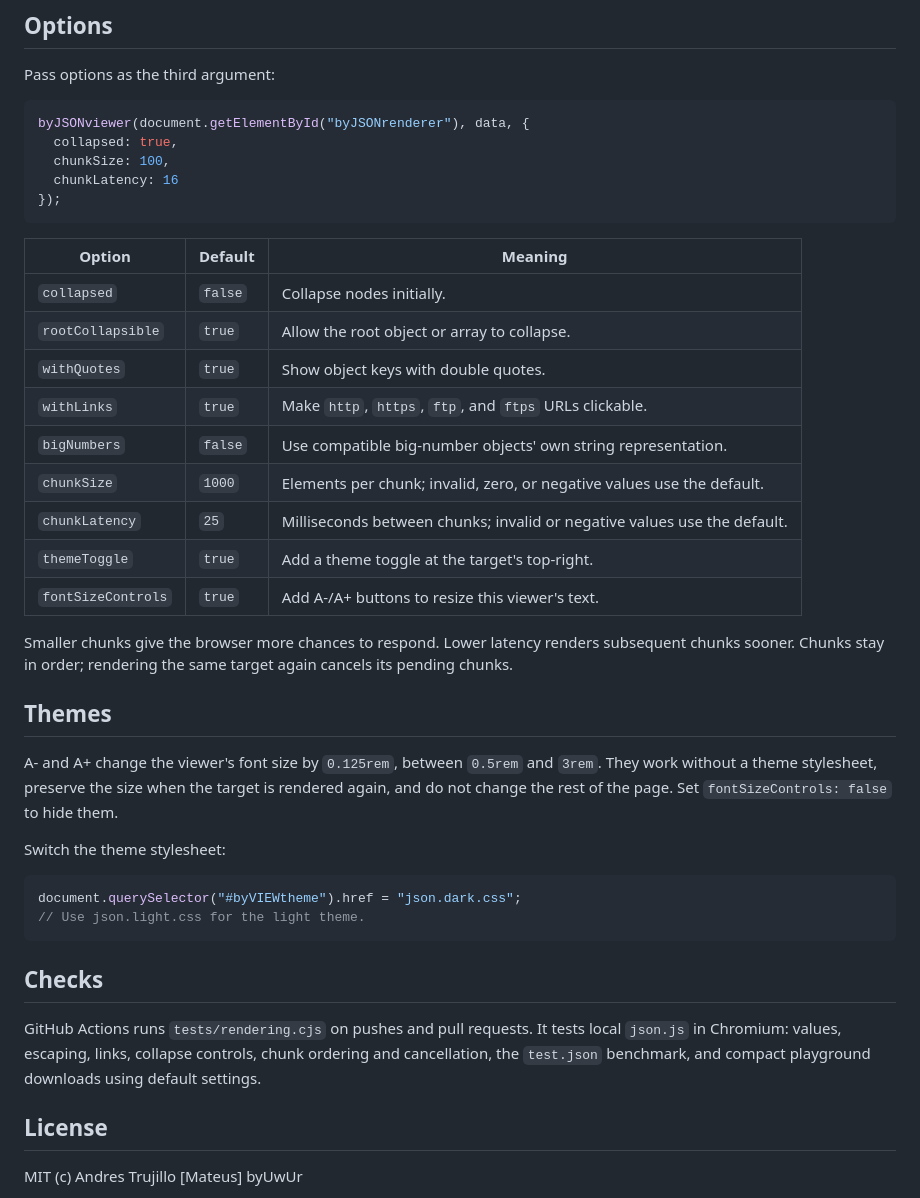
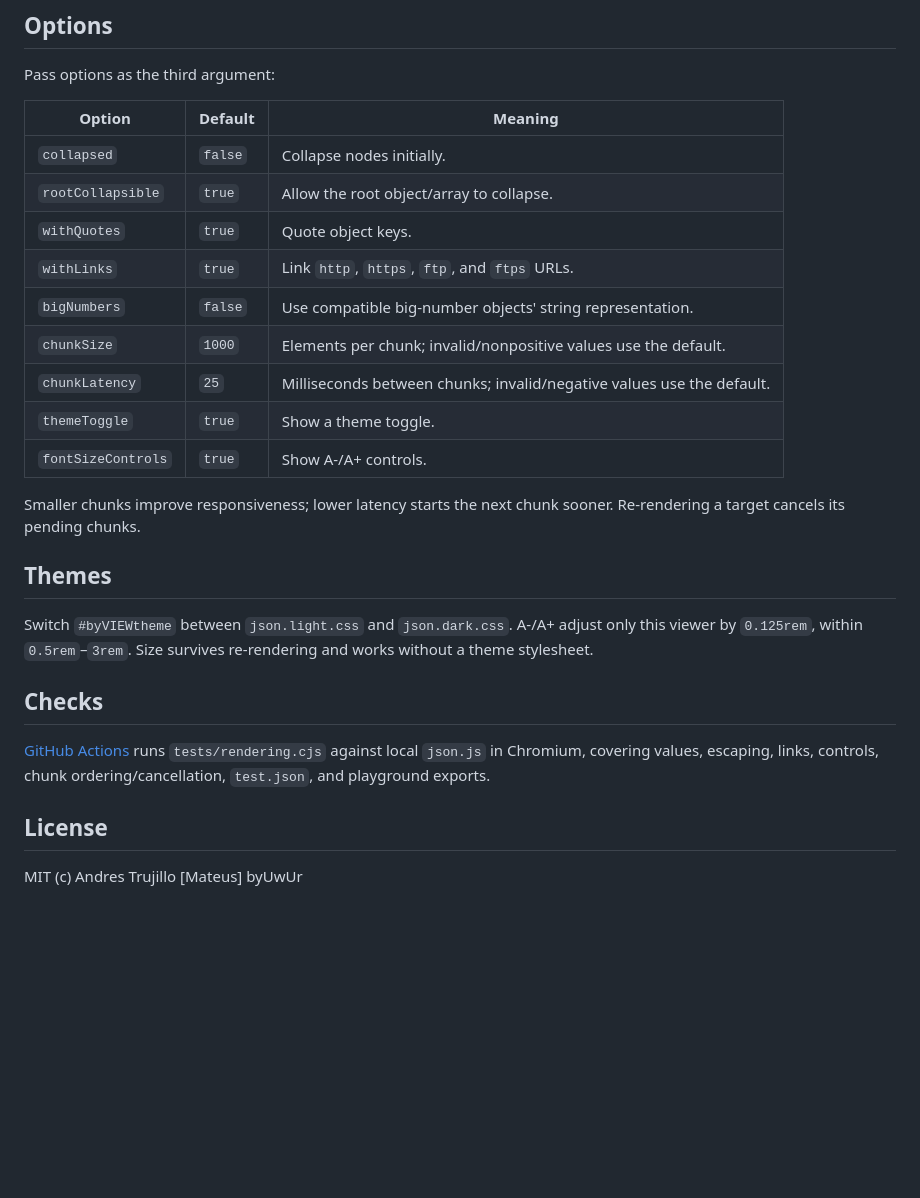
Before and after one commit to byuwur/easy-json-viewer, a Markdown page: README.md, the part around one of its changes. Rendered like a GitHub page; blank space fills up the shorter version.

````diff
--- a/README.md
+++ b/README.md
@@ -89,42 +40,27 @@ Input can be an object, array, string, number, boolean, or `null`. JavaScript `b
 
 Pass options as the third argument:
 
-```javascript
-byJSONviewer(document.getElementById("byJSONrenderer"), data, {
-  collapsed: true,
-  chunkSize: 100,
-  chunkLatency: 16
-});
-```
+| Option             | Default | Meaning                                                               |
+| ------------------ | ------- | --------------------------------------------------------------------- |
+| `collapsed`        | `false` | Collapse nodes initially.                                             |
+| `rootCollapsible`  | `true`  | Allow the root object/array to collapse.                              |
+| `withQuotes`       | `true`  | Quote object keys.                                                    |
+| `withLinks`        | `true`  | Link `http`, `https`, `ftp`, and `ftps` URLs.                         |
+| `bigNumbers`       | `false` | Use compatible big-number objects' string representation.             |
+| `chunkSize`        | `1000`  | Elements per chunk; invalid/nonpositive values use the default.       |
+| `chunkLatency`     | `25`    | Milliseconds between chunks; invalid/negative values use the default. |
+| `themeToggle`      | `true`  | Show a theme toggle.                                                  |
+| `fontSizeControls` | `true`  | Show A-/A+ controls.                                                  |
 
-| Option             | Default | Meaning                                                                  |
-| ------------------ | ------- | ------------------------------------------------------------------------ |
-| `collapsed`        | `false` | Collapse nodes initially.                                                |
-| `rootCollapsible`  | `true`  | Allow the root object or array to collapse.                              |
-| `withQuotes`       | `true`  | Show object keys with double quotes.                                     |
-| `withLinks`        | `true`  | Make `http`, `https`, `ftp`, and `ftps` URLs clickable.                  |
-| `bigNumbers`       | `false` | Use compatible big-number objects' own string representation.            |
-| `chunkSize`        | `1000`  | Elements per chunk; invalid, zero, or negative values use the default.   |
-| `chunkLatency`     | `25`    | Milliseconds between chunks; invalid or negative values use the default. |
-| `themeToggle`      | `true`  | Add a theme toggle at the target's top-right.                            |
-| `fontSizeControls` | `true`  | Add A-/A+ buttons to resize this viewer's text.                          |
-
-Smaller chunks give the browser more chances to respond. Lower latency renders subsequent chunks sooner. Chunks stay in order; rendering the same target again cancels its pending chunks.
+Smaller chunks improve responsiveness; lower latency starts the next chunk sooner. Re-rendering a target cancels its pending chunks.
 
 ## Themes
 
-A- and A+ change the viewer's font size by `0.125rem`, between `0.5rem` and `3rem`. They work without a theme stylesheet, preserve the size when the target is rendered again, and do not change the rest of the page. Set `fontSizeControls: false` to hide them.
-
-Switch the theme stylesheet:
-
-```javascript
-document.querySelector("#byVIEWtheme").href = "json.dark.css";
-// Use json.light.css for the light theme.
-```
+Switch `#byVIEWtheme` between `json.light.css` and `json.dark.css`. A-/A+ adjust only this viewer by `0.125rem`, within `0.5rem`–`3rem`. Size survives re-rendering and works without a theme stylesheet.
 
 ## Checks
 
-GitHub Actions runs `tests/rendering.cjs` on pushes and pull requests. It tests local `json.js` in Chromium: values, escaping, links, collapse controls, chunk ordering and cancellation, the `test.json` benchmark, and compact playground downloads using default settings.
+[GitHub Actions](.github/workflows/rendering.yml) runs `tests/rendering.cjs` against local `json.js` in Chromium, covering values, escaping, links, controls, chunk ordering/cancellation, `test.json`, and playground exports.
 
 ## License
 
````
Also changed, not shown: other parts of README.md (+14 -63 lines).
